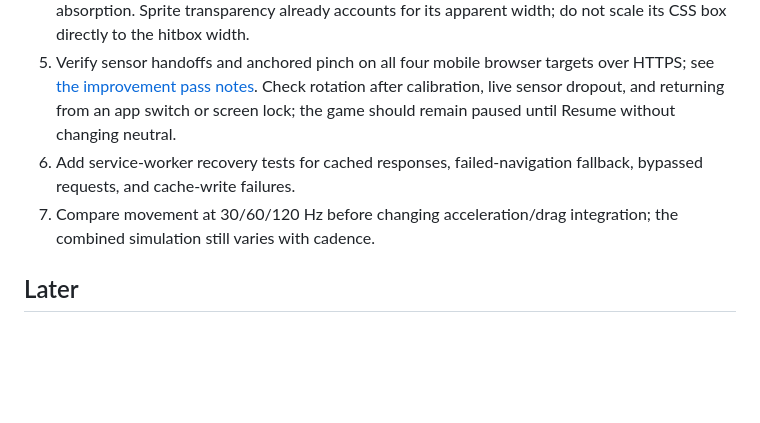
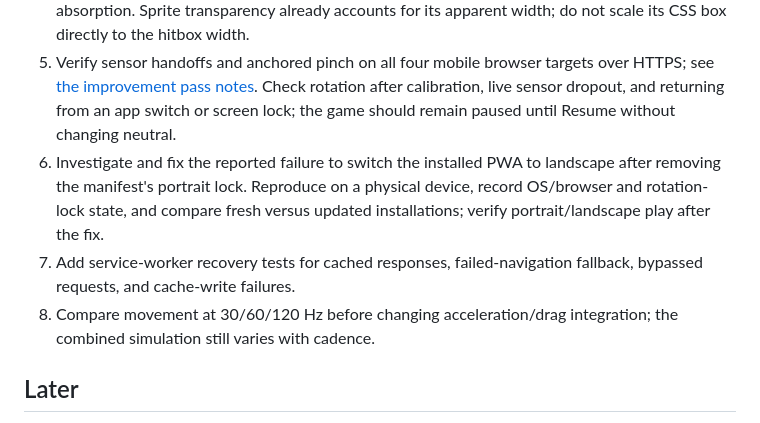
Before and after one commit to patrickjohnson3/marble-game, a Markdown page: TODO.md, the part around the change. Rendered like a GitHub page; blank space fills up the shorter version.

Commit message:
Track installed PWA landscape switching issue

```diff
--- a/TODO.md
+++ b/TODO.md
@@ -7,8 +7,9 @@
 3. Improve real-world map readability so objects look like what they represent.
 4. Playtest the kitchen sponge's visible height versus collision, movement against other fixtures, and absorption. Sprite transparency already accounts for its apparent width; do not scale its CSS box directly to the hitbox width.
 5. Verify sensor handoffs and anchored pinch on all four mobile browser targets over HTTPS; see [the improvement pass notes](docs/improvement-pass.md). Check rotation after calibration, live sensor dropout, and returning from an app switch or screen lock; the game should remain paused until Resume without changing neutral.
-6. Add service-worker recovery tests for cached responses, failed-navigation fallback, bypassed requests, and cache-write failures.
-7. Compare movement at 30/60/120 Hz before changing acceleration/drag integration; the combined simulation still varies with cadence.
+6. Investigate and fix the reported failure to switch the installed PWA to landscape after removing the manifest's portrait lock. Reproduce on a physical device, record OS/browser and rotation-lock state, and compare fresh versus updated installations; verify portrait/landscape play after the fix.
+7. Add service-worker recovery tests for cached responses, failed-navigation fallback, bypassed requests, and cache-write failures.
+8. Compare movement at 30/60/120 Hz before changing acceleration/drag integration; the combined simulation still varies with cadence.
 
 ## Later
 
```
